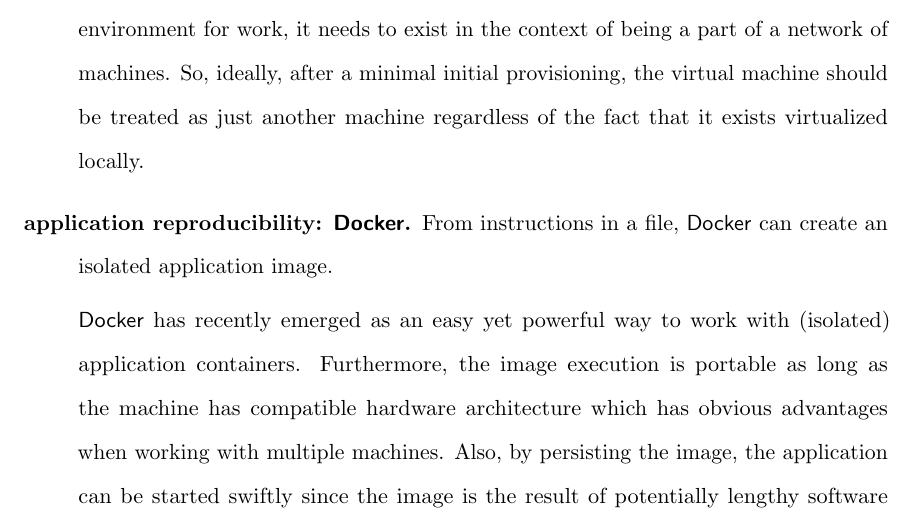
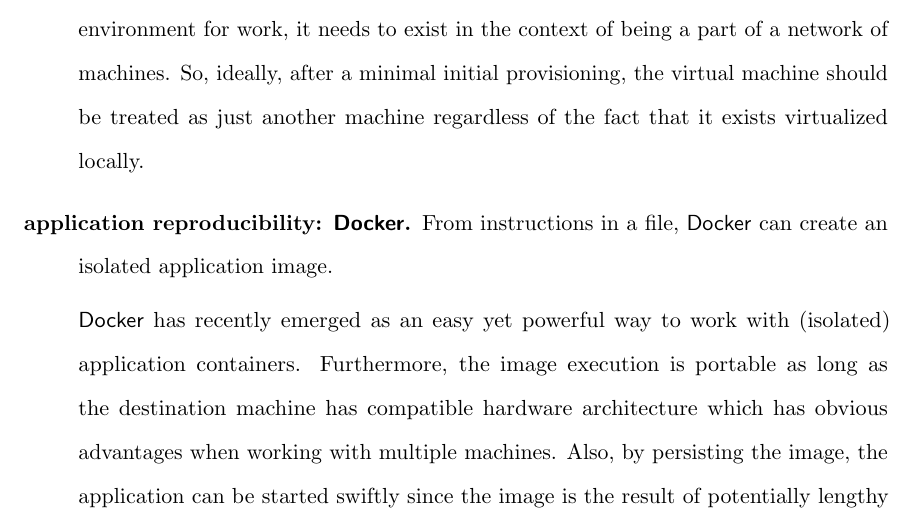
Before and after one commit to majidaldo/tsad-docs, a LaTeX thesis (thesis.tex, which reads appendix/pcc.tex): part of page 66 of 96, cut so that both start at the same text. Compiled offline with pdfLaTeX.

Commit message:
clarification

```diff
--- a/appendix/pcc.tex
+++ b/appendix/pcc.tex
@@ -138,7 +138,7 @@
 
   \textsf{Docker} has recently emerged as an easy yet powerful way to work with (isolated) application containers.
   %
-  Furthermore, the image execution is portable as long as the machine has compatible hardware architecture which has obvious advantages when working with multiple machines.
+  Furthermore, the image execution is portable as long as the destination machine has compatible hardware architecture which has obvious advantages when working with multiple machines.
   %
   Also, by persisting the image, the application can be started swiftly since the image is the result of potentially lengthy software installation processes.
   %
```
